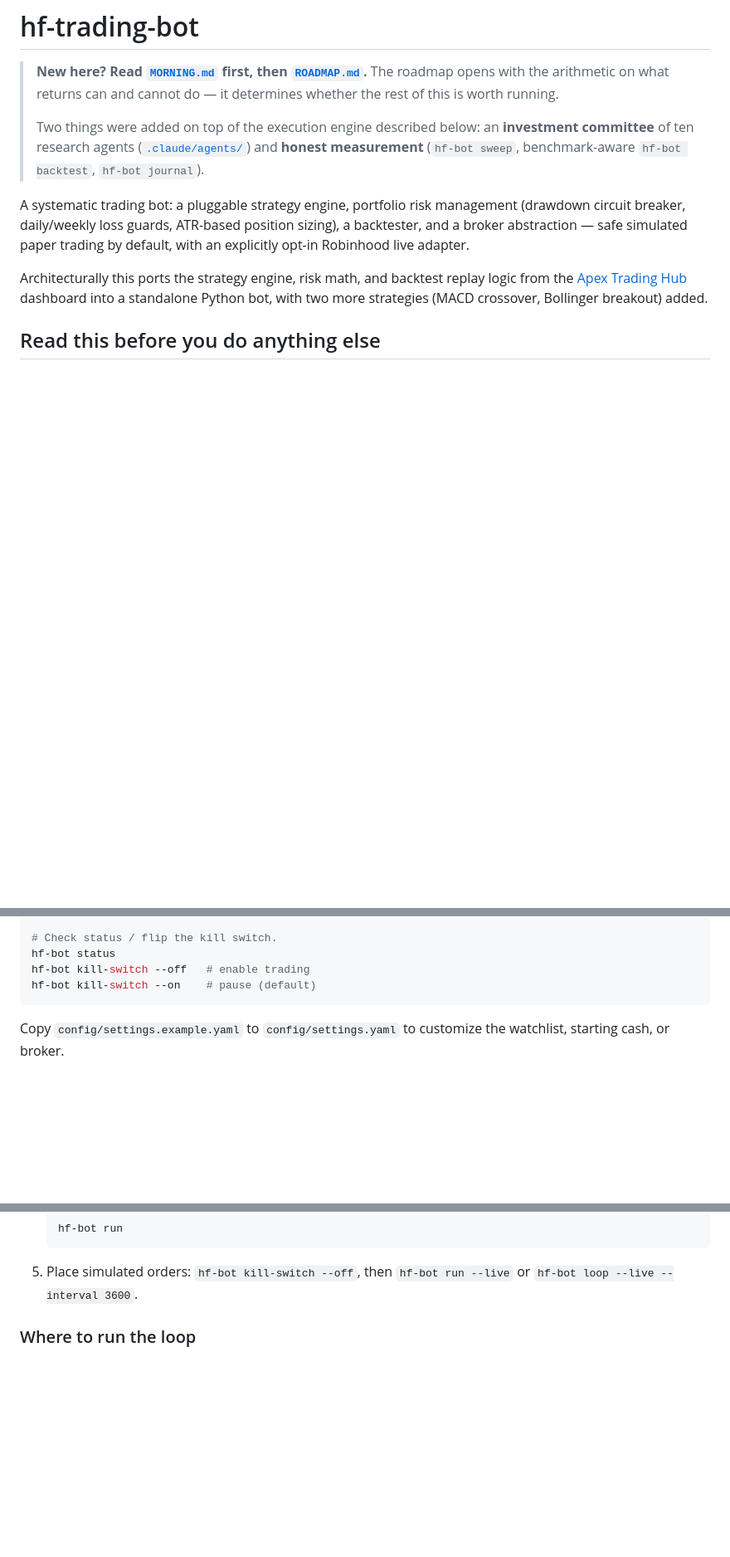
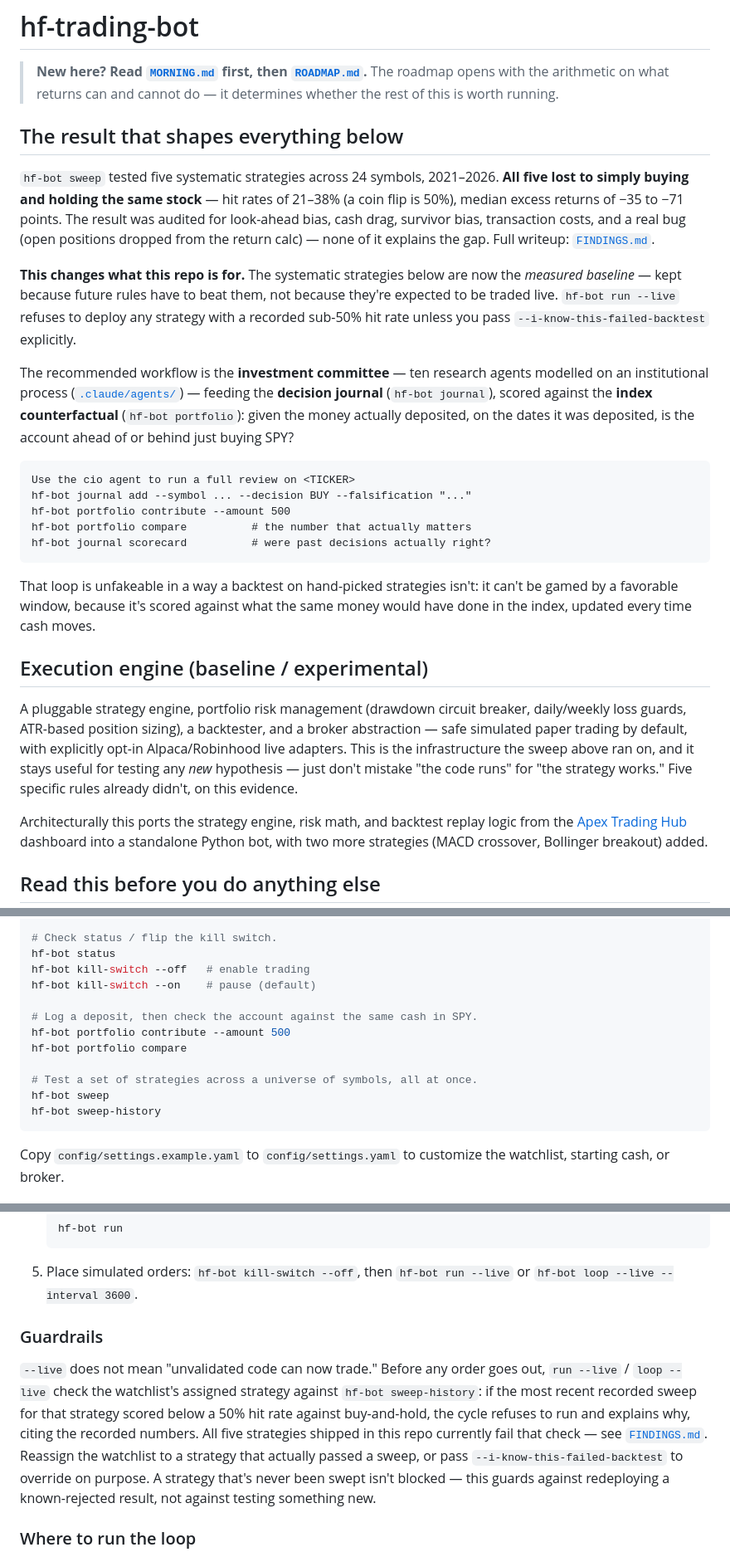
Before and after one commit to BoschCrypto/BoschVision, a Markdown page: README.md, 3 parts joined by grey strips. Shown at 83% size. GitHub-like rendering; blank space fills up the shorter version.

Commit message:
Restructure README: journal + committee as the default workflow
The sweep result changes what this repo is for. Leads now with the
finding (all five strategies lost to buy-and-hold, audited, robust —
see FINDINGS.md) and the recommended loop: research via the investment
committee agents, record via `hf-bot journal`, score via `hf-bot
portfolio compare` against the same cash in the index. The execution
engine is retitled "baseline / experimental" — kept and documented in
full, since it's what any future strategy has to beat, but no longer
presented as the primary path.

Also documents the two new command groups (`portfolio`, `sweep-history`)
and the live-trading guard from the previous two commits.

Co-Authored-By: Claude Opus 5 <noreply@anthropic.com>
Claude-Session: https://claude.ai/code/session_01VyiCrSJx8S5tE5k9XpbZNy

````diff
--- a/README.md
+++ b/README.md
@@ -3,16 +3,50 @@
 > **New here? Read [`MORNING.md`](MORNING.md) first, then [`ROADMAP.md`](ROADMAP.md).**
 > The roadmap opens with the arithmetic on what returns can and cannot do —
 > it determines whether the rest of this is worth running.
->
-> Two things were added on top of the execution engine described below:
-> an **investment committee** of ten research agents
-> ([`.claude/agents/`](.claude/agents/README.md)) and **honest measurement**
-> (`hf-bot sweep`, benchmark-aware `hf-bot backtest`, `hf-bot journal`).
 
-A systematic trading bot: a pluggable strategy engine, portfolio risk
-management (drawdown circuit breaker, daily/weekly loss guards, ATR-based
-position sizing), a backtester, and a broker abstraction — safe simulated
-paper trading by default, with an explicitly opt-in Robinhood live adapter.
+## The result that shapes everything below
+
+`hf-bot sweep` tested five systematic strategies across 24 symbols,
+2021–2026. **All five lost to simply buying and holding the same stock** —
+hit rates of 21–38% (a coin flip is 50%), median excess returns of −35 to
+−71 points. The result was audited for look-ahead bias, cash drag, survivor
+bias, transaction costs, and a real bug (open positions dropped from the
+return calc) — none of it explains the gap. Full writeup: [`FINDINGS.md`](FINDINGS.md).
+
+**This changes what this repo is for.** The systematic strategies below are
+now the *measured baseline* — kept because future rules have to beat them,
+not because they're expected to be traded live. `hf-bot run --live` refuses
+to deploy any strategy with a recorded sub-50% hit rate unless you pass
+`--i-know-this-failed-backtest` explicitly.
+
+The recommended workflow is the **investment committee** — ten research
+agents modelled on an institutional process
+([`.claude/agents/`](.claude/agents/README.md)) — feeding the **decision
+journal** (`hf-bot journal`), scored against the **index counterfactual**
+(`hf-bot portfolio`): given the money actually deposited, on the dates it
+was deposited, is the account ahead of or behind just buying SPY?
+
+```
+Use the cio agent to run a full review on <TICKER>
+hf-bot journal add --symbol ... --decision BUY --falsification "..."
+hf-bot portfolio contribute --amount 500
+hf-bot portfolio compare          # the number that actually matters
+hf-bot journal scorecard          # were past decisions actually right?
+```
+
+That loop is unfakeable in a way a backtest on hand-picked strategies isn't:
+it can't be gamed by a favorable window, because it's scored against what
+the same money would have done in the index, updated every time cash moves.
+
+## Execution engine (baseline / experimental)
+
+A pluggable strategy engine, portfolio risk management (drawdown circuit
+breaker, daily/weekly loss guards, ATR-based position sizing), a
+backtester, and a broker abstraction — safe simulated paper trading by
+default, with explicitly opt-in Alpaca/Robinhood live adapters. This is the
+infrastructure the sweep above ran on, and it stays useful for testing any
+*new* hypothesis — just don't mistake "the code runs" for "the strategy
+works." Five specific rules already didn't, on this evidence.
 
 Architecturally this ports the strategy engine, risk math, and backtest
 replay logic from the [Apex Trading Hub](https://apex-trading-bosch.lovable.app)
@@ -62,6 +96,14 @@ hf-bot loop --interval 3600 --live
 hf-bot status
 hf-bot kill-switch --off   # enable trading
 hf-bot kill-switch --on    # pause (default)
+
+# Log a deposit, then check the account against the same cash in SPY.
+hf-bot portfolio contribute --amount 500
+hf-bot portfolio compare
+
+# Test a set of strategies across a universe of symbols, all at once.
+hf-bot sweep
+hf-bot sweep-history
 ```
 
 Copy `config/settings.example.yaml` to `config/settings.yaml` to customize
@@ -163,6 +205,20 @@ notice. Set `ALPACA_DATA_FEED=sip` if you have a paid data subscription.
 5. Place simulated orders: `hf-bot kill-switch --off`, then
    `hf-bot run --live` or `hf-bot loop --live --interval 3600`.
 
+### Guardrails
+
+`--live` does not mean "unvalidated code can now trade." Before any order
+goes out, `run --live` / `loop --live` check the watchlist's assigned
+strategy against `hf-bot sweep-history`: if the most recent recorded sweep
+for that strategy scored below a 50% hit rate against buy-and-hold, the
+cycle refuses to run and explains why, citing the recorded numbers. All
+five strategies shipped in this repo currently fail that check — see
+[`FINDINGS.md`](FINDINGS.md). Reassign the watchlist to a strategy that
+actually passed a sweep, or pass `--i-know-this-failed-backtest` to
+override on purpose. A strategy that's never been swept isn't blocked —
+this guards against redeploying a known-rejected result, not against
+testing something new.
+
 ### Where to run the loop
 
 On a machine you control that stays on — a home server, a VPS, or a laptop
````
Also changed, not shown: other parts of README.md (+42 -6 lines).
